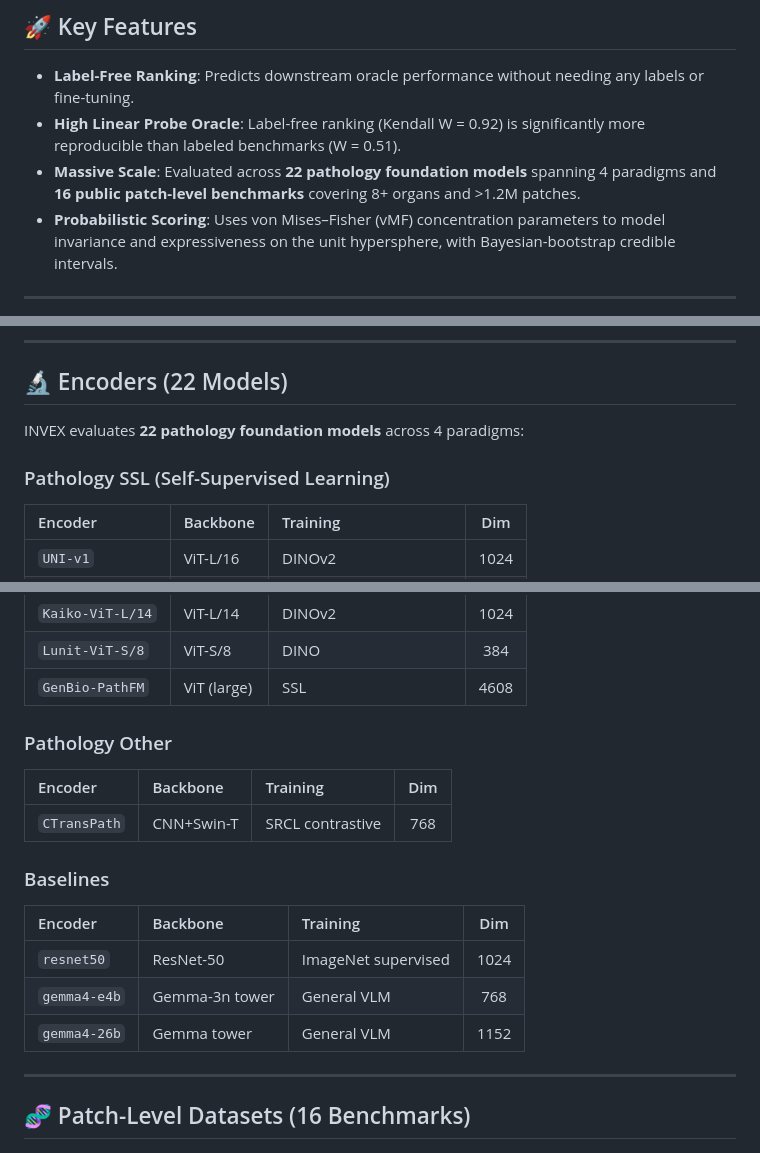
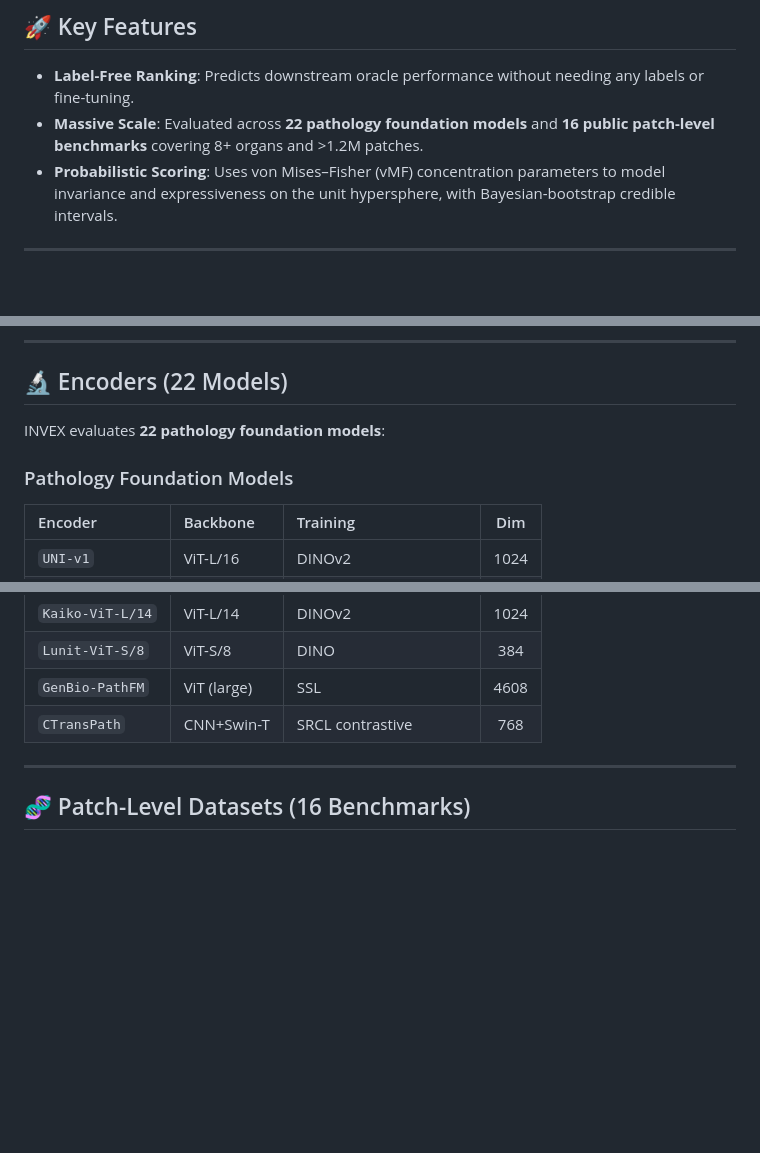
Before and after one commit to researchsubmissions66/INVEX, a Markdown page: README.md, 3 parts joined by grey strips. Drawn GitHub-style; blank space fills up the shorter version.

Commit message:
Update README encoder list and remove High Linear Probe line

```diff
--- a/README.md
+++ b/README.md
@@ -16,8 +16,7 @@
 ## 🚀 Key Features
 
 - **Label-Free Ranking**: Predicts downstream oracle performance without needing any labels or fine-tuning.
-- **High Linear Probe Oracle**: Label-free ranking (Kendall W = 0.92) is significantly more reproducible than labeled benchmarks (W = 0.51).
-- **Massive Scale**: Evaluated across **22 pathology foundation models** spanning 4 paradigms and **16 public patch-level benchmarks** covering 8+ organs and >1.2M patches.
+- **Massive Scale**: Evaluated across **22 pathology foundation models** and **16 public patch-level benchmarks** covering 8+ organs and >1.2M patches.
 - **Probabilistic Scoring**: Uses von Mises–Fisher (vMF) concentration parameters to model invariance and expressiveness on the unit hypersphere, with Bayesian-bootstrap credible intervals.
 
 ---
@@ -58,9 +57,9 @@ INVEX/
 
 ## 🔬 Encoders (22 Models)
 
-INVEX evaluates **22 pathology foundation models** across 4 paradigms:
+INVEX evaluates **22 pathology foundation models**:
 
-### Pathology SSL (Self-Supervised Learning)
+### Pathology Foundation Models
 | Encoder | Backbone | Training | Dim |
 | :--- | :--- | :--- | :---: |
 | `UNI-v1` | ViT-L/16 | DINOv2 | 1024 |
@@ -84,18 +83,7 @@ INVEX evaluates **22 pathology foundation models** across 4 paradigms:
 | `Kaiko-ViT-L/14` | ViT-L/14 | DINOv2 | 1024 |
 | `Lunit-ViT-S/8` | ViT-S/8 | DINO | 384 |
 | `GenBio-PathFM` | ViT (large) | SSL | 4608 |
-
-### Pathology Other
-| Encoder | Backbone | Training | Dim |
-| :--- | :--- | :--- | :---: |
 | `CTransPath` | CNN+Swin-T | SRCL contrastive | 768 |
-
-### Baselines
-| Encoder | Backbone | Training | Dim |
-| :--- | :--- | :--- | :---: |
-| `resnet50` | ResNet-50 | ImageNet supervised | 1024 |
-| `gemma4-e4b` | Gemma-3n tower | General VLM | 768 |
-| `gemma4-26b` | Gemma tower | General VLM | 1152 |
 
 ---
 
```
